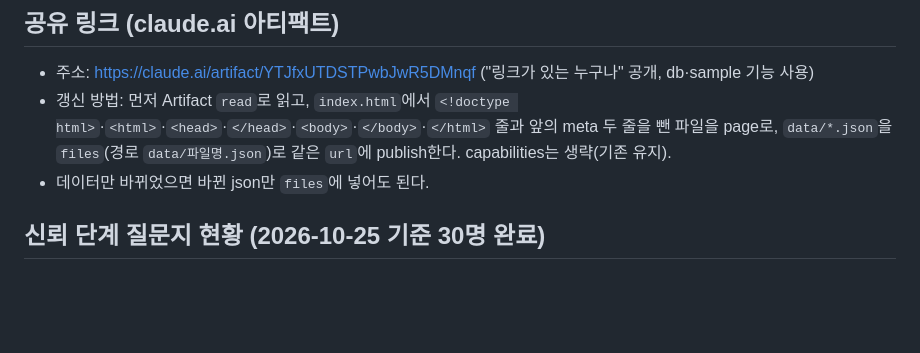
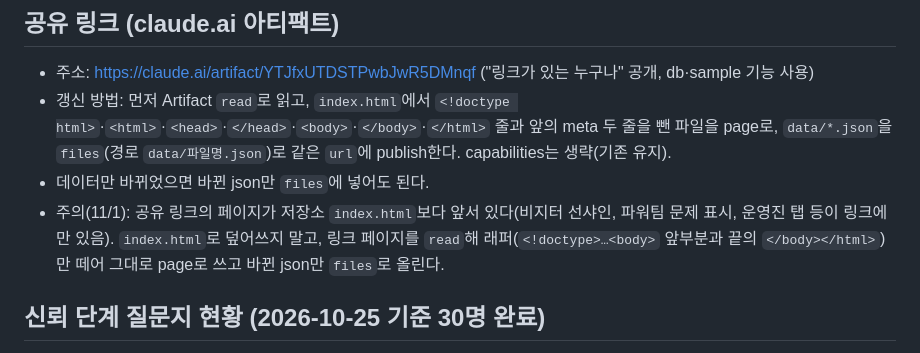
Before and after one commit to jinjjabg-hub/pioneer-sunshine, a Markdown page: CLAUDE.md, the part around the change. Rendered like a GitHub page; blank space fills up the shorter version.

Commit message:
공유 링크 갱신 방법 주의사항 기록(링크 페이지가 index.html보다 앞서 있음)
Co-Authored-By: Claude Sonnet 5.5 <noreply@anthropic.com>
Claude-Session: https://claude.ai/code/session_01FsLursP1TqXcdKEJ17B2zU

```diff
--- a/CLAUDE.md
+++ b/CLAUDE.md
@@ -43,6 +43,7 @@ BNI 파이오니어 챕터(부산) 멤버의 121 질문지를 데이터로 만
 - 주소: https://claude.ai/artifact/YTJfxUTDSTPwbJwR5DMnqf ("링크가 있는 누구나" 공개, db·sample 기능 사용)
 - 갱신 방법: 먼저 Artifact `read`로 읽고, `index.html`에서 `<!doctype html>`·`<html>`·`<head>`·`</head>`·`<body>`·`</body>`·`</html>` 줄과 앞의 meta 두 줄을 뺀 파일을 page로, `data/*.json`을 `files`(경로 `data/파일명.json`)로 같은 `url`에 publish한다. capabilities는 생략(기존 유지).
 - 데이터만 바뀌었으면 바뀐 json만 `files`에 넣어도 된다.
+- 주의(11/1): 공유 링크의 페이지가 저장소 `index.html`보다 앞서 있다(비지터 선샤인, 파워팀 문제 표시, 운영진 탭 등이 링크에만 있음). `index.html`로 덮어쓰지 말고, 링크 페이지를 `read`해 래퍼(`<!doctype>…<body>` 앞부분과 끝의 `</body></html>`)만 떼어 그대로 page로 쓰고 바뀐 json만 `files`로 올린다.
 
 ## 신뢰 단계 질문지 현황 (2026-10-25 기준 30명 완료)
 - 완료: 이훈, 박지형, 송승훈, 박병준, 오예준, 조진성, 김지현, 박진성, 김경태, 정상현, 박선영, 조은영, 이해경, 이채홍, 문성우, 임춘식, 정명수, 이은성, 이소연, 김여련, 조현우, 홍정택, 박미성, 이수민, 이상호, 마루이, 심학봉, 이도현, 윤민수, 김근우
```
